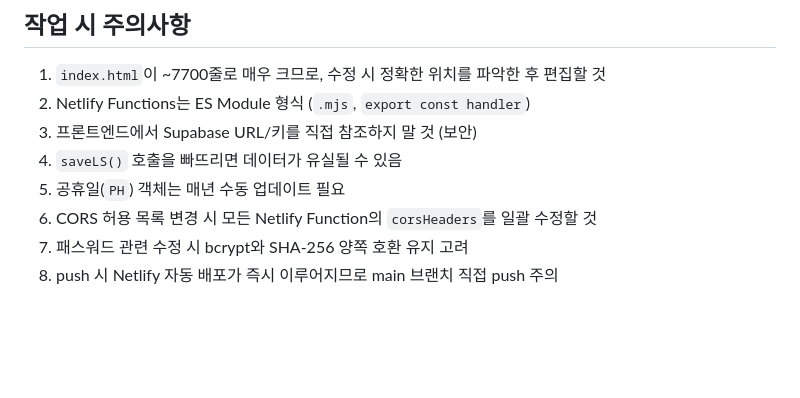
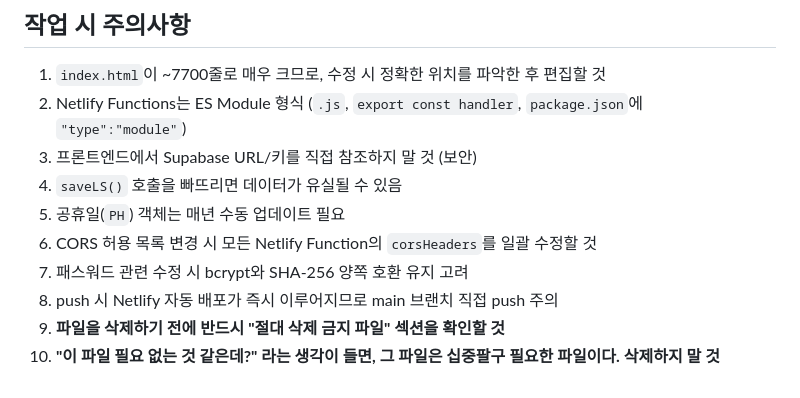
Before and after one commit to mmin4242343-blip/nopro, a Markdown page: CLAUDE.md, the part around one of its changes. GitHub-like rendering; blank space fills up the shorter version.

Commit message:
CLAUDE.md에 절대 삭제 금지 파일 목록 및 주의사항 추가
netlify.toml 삭제 사고(2026-04-06) 재발 방지를 위해
삭제/수정 금지 파일 목록, 삭제 시 발생하는 장애 설명,
작업 전 체크리스트를 상세히 기재

Co-Authored-By: Claude Opus 4.6 (1M context) <noreply@anthropic.com>

```diff
--- a/CLAUDE.md
+++ b/CLAUDE.md
@@ -254,10 +315,12 @@ ADMIN_PASSWORD_HASH   # 관리자 비밀번호 bcrypt 해시
 ## 작업 시 주의사항
 
 1. `index.html`이 ~7700줄로 매우 크므로, 수정 시 정확한 위치를 파악한 후 편집할 것
-2. Netlify Functions는 ES Module 형식 (`.mjs`, `export const handler`)
+2. Netlify Functions는 ES Module 형식 (`.js`, `export const handler`, `package.json`에 `"type":"module"`)
 3. 프론트엔드에서 Supabase URL/키를 직접 참조하지 말 것 (보안)
 4. `saveLS()` 호출을 빠뜨리면 데이터가 유실될 수 있음
 5. 공휴일(`PH`) 객체는 매년 수동 업데이트 필요
 6. CORS 허용 목록 변경 시 모든 Netlify Function의 `corsHeaders`를 일괄 수정할 것
 7. 패스워드 관련 수정 시 bcrypt와 SHA-256 양쪽 호환 유지 고려
 8. push 시 Netlify 자동 배포가 즉시 이루어지므로 main 브랜치 직접 push 주의
+9. **파일을 삭제하기 전에 반드시 "절대 삭제 금지 파일" 섹션을 확인할 것**
+10. **"이 파일 필요 없는 것 같은데?" 라는 생각이 들면, 그 파일은 십중팔구 필요한 파일이다. 삭제하지 말 것**
```
Also changed, not shown: other parts of CLAUDE.md (+61 -0 lines).
